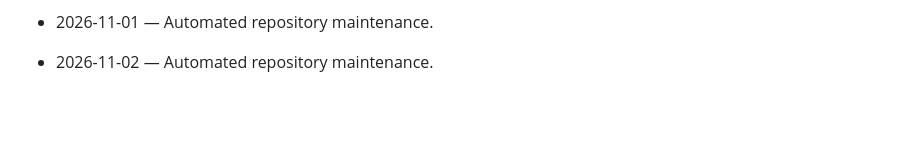
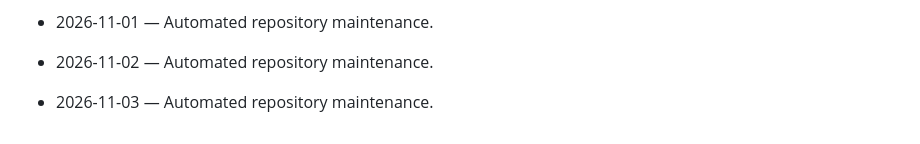
Before and after one commit to Mahnoor-Khizar/AutoXpress-by-Mahnoor, a Markdown page: DAILY_ACTIVITY.md, the part around the change. Drawn GitHub-style; blank space fills up the shorter version.

Commit message:
chore: daily maintenance

```diff
--- a/DAILY_ACTIVITY.md
+++ b/DAILY_ACTIVITY.md
@@ -143,3 +143,5 @@ This file is maintained automatically.
 - 2026-11-01 — Automated repository maintenance.
 
 - 2026-11-02 — Automated repository maintenance.
+
+- 2026-11-03 — Automated repository maintenance.
```
